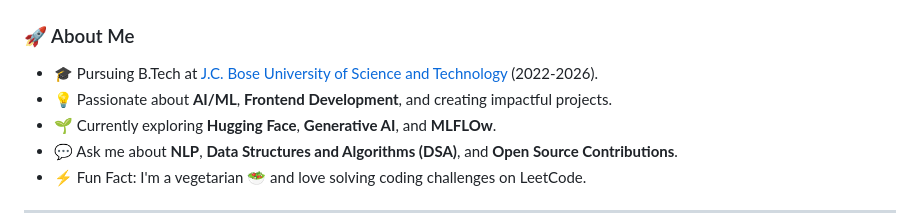
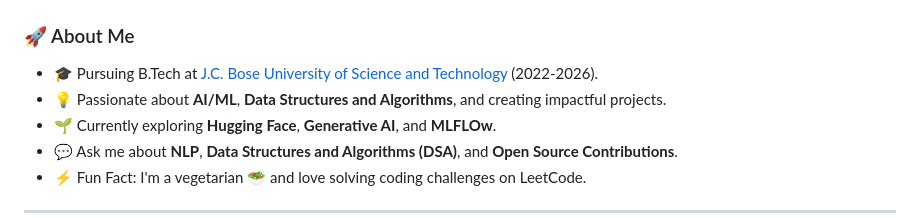
Before and after one commit to anushka7220/anushka7220, a Markdown page: README.md, the part around the change. Drawn GitHub-style.

```diff
--- a/README.md
+++ b/README.md
@@ -7,7 +7,7 @@
 ### 🚀 About Me
 
 - 🎓 Pursuing B.Tech at [J.C. Bose University of Science and Technology](https://jcboseust.ac.in) (2022-2026).
-- 💡 Passionate about **AI/ML**, **Frontend Development**, and creating impactful projects.
+- 💡 Passionate about **AI/ML**, **Data Structures and Algorithms**, and creating impactful projects.
 - 🌱 Currently exploring **Hugging Face**, **Generative AI**, and **MLFLOw**.
 - 💬 Ask me about **NLP**, **Data Structures and Algorithms (DSA)**, and **Open Source Contributions**.
 - ⚡ Fun Fact: I'm a vegetarian 🥗 and love solving coding challenges on LeetCode.
```
